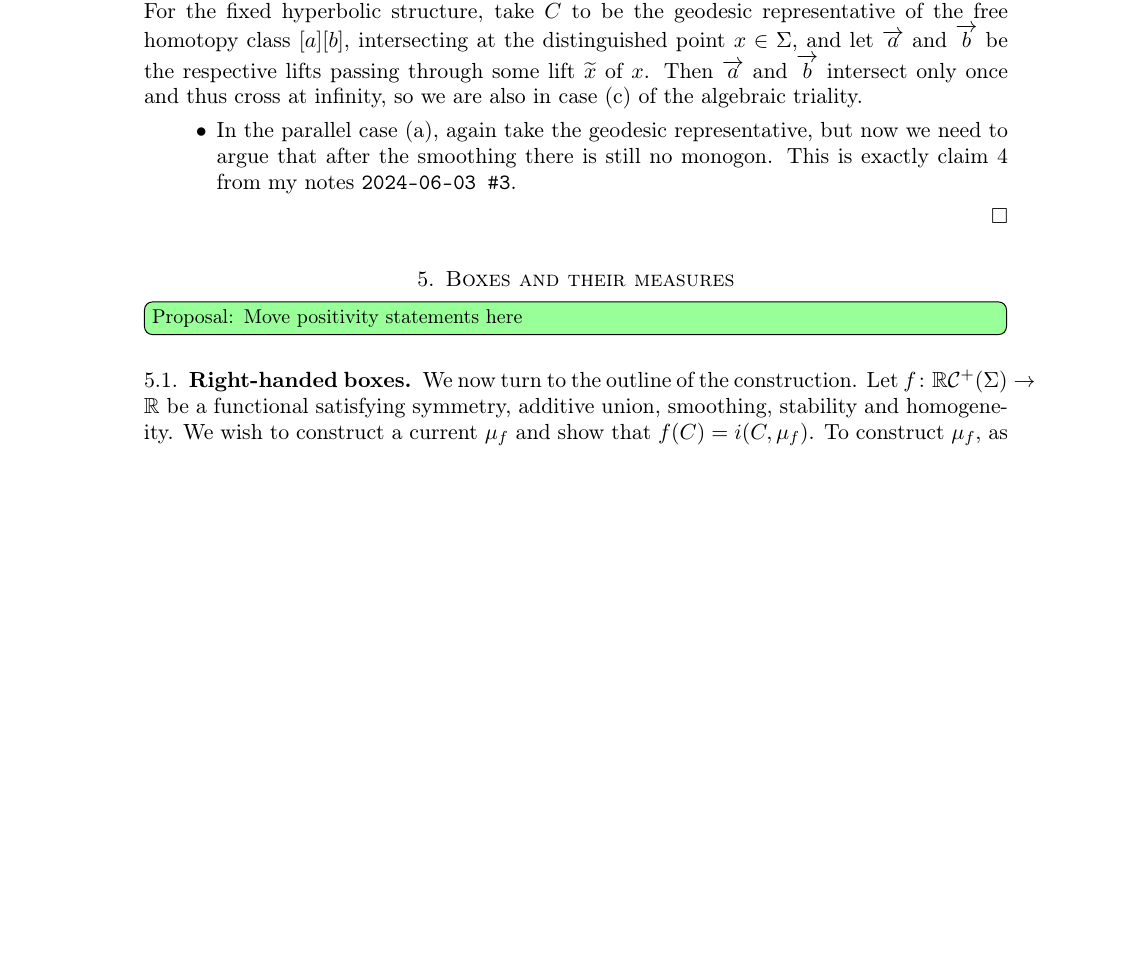
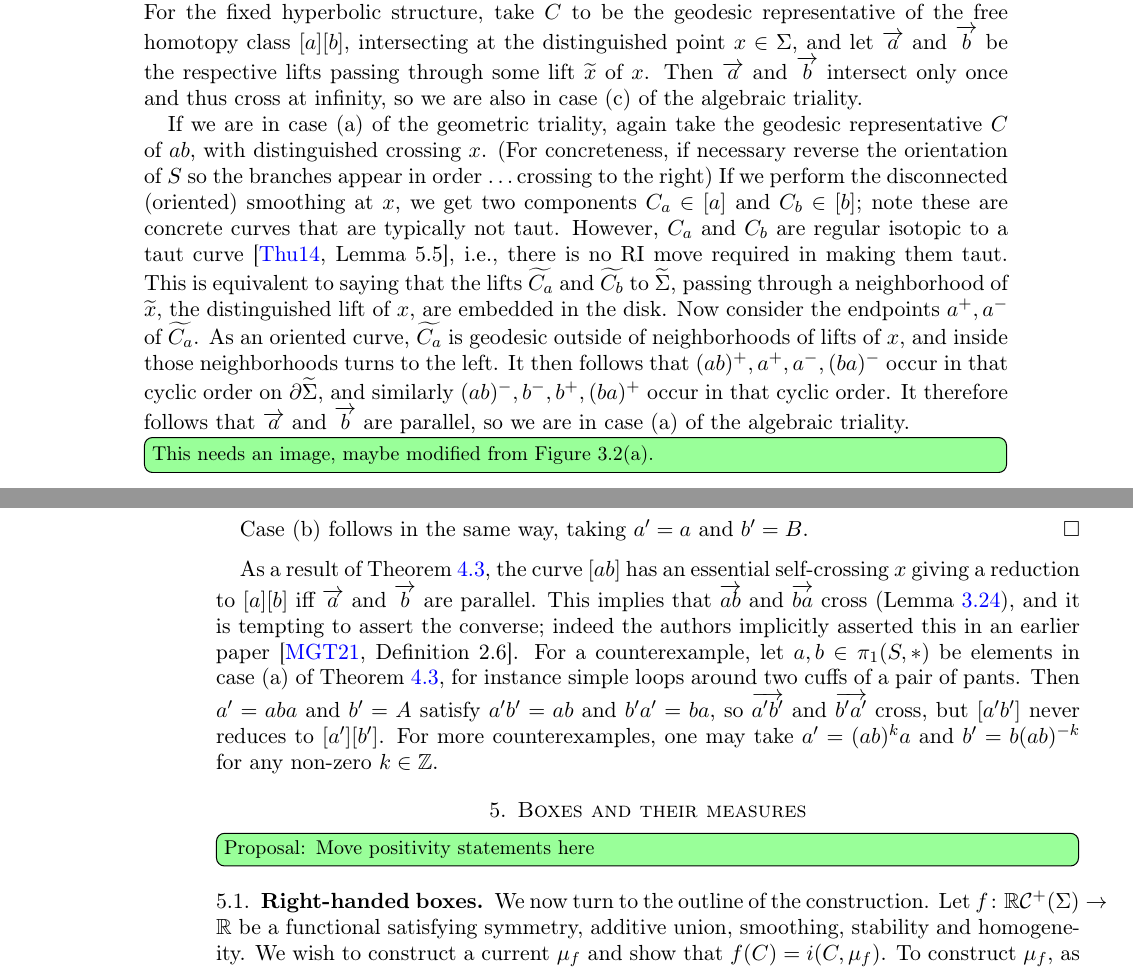
Before and after one commit to dpthurst/Currents-and-intersections, a LaTeX paper (Intersections.tex, which reads crossing2.tex): part of page 33 of 85 before the commit and two parts of pages 33 and 34 of 85 after it, the two joined at a grey line, cut so that both start at the same text, the shorter picture padded with empty space. Compiled offline with pdfLaTeX.

Commit message:
Complete triality proof

```diff
--- a/crossing2.tex
+++ b/crossing2.tex
@@ -97,13 +97,46 @@ intersections.
   $\ora{b}$ intersect only once and thus cross at infinity, so we are
   also in case~(c) of the algebraic triality.
 
-  \begin{itemize}
-  \item In the parallel case (a), again take the geodesic
-    representative, but now we need to argue that after the smoothing
-    there is still no monogon. This is exactly claim 4 from my notes
-    \texttt{2024-06-03 \#3}.
-  \end{itemize}
+  If we are in case~(a) of the geometric triality, again take the
+  geodesic representative $C$ of $ab$, with distinguished
+  crossing~$x$. (For concreteness, if necessary reverse the
+  orientation of~$S$ so the branches appear in order \dots crossing to
+  the right) If we
+  perform the disconnected (oriented) smoothing at $x$, we get two
+  components $C_a \in [a]$ and $C_b \in [b]$; note these are concrete
+  curves that are typically not taut. However, $C_a$ and $C_b$ are
+  regular isotopic to a taut curve \cite[Lemma 5.5]{Thurston14:PBI},
+  i.e., there is no RI move required in making them taut. This is
+  equivalent to saying that the lifts $\wt{C_a}$ and $\wt{C_b}$ to
+  $\wt{\Sigma}$, passing through a neighborhood of $\wt{x}$, the
+  distinguished lift of~$x$, are embedded in the disk. Now consider
+  the endpoints $a^+, a^-$ of $\wt{C_a}$. As an oriented curve,
+  $\wt{C_a}$ is geodesic outside of neighborhoods of lifts of $x$, and
+  inside those neighborhoods turns to the left. It then follows that
+  $(ab)^+, a^+, a^-, (ba)^-$ occur in that cyclic order on
+  $\partial \wt{\Sigma}$, and similarly $(ab)^-, b^-,b^+,(ba)^+$ occur
+  in that cyclic order. It therefore follows that $\ora{a}$ and
+  $\ora{b}$ are parallel, so we are in case~(a) of the algebraic
+  triality.
+  \DPTtodo[inline]{This needs an image, maybe modified from Figure 3.2(a).}
+
+  Case~(b) follows in the same way, taking $a'=a$ and $b'=B$.
 \end{proof}
+
+As a result of Theorem~\ref{thm:crossings-triality}, the curve $[ab]$
+has an essential self-crossing~$x$ giving a reduction to $[a][b]$ iff
+$\ora{a}$ and $\ora{b}$ are parallel. This implies that $\ora{ab}$ and
+$\ora{ba}$ cross (Lemma~\ref{lem:righthandedfoundation}), and it is
+tempting to assert the converse; indeed the authors implicitly
+asserted this in an earlier paper \cite[Definition
+2.6]{MGT21:Smoothings}. For a counterexample, let $a,b \in \pi_1(S,*)$
+be elements in case~(a) of Theorem~\ref{thm:crossings-triality}, for
+instance simple loops around two cuffs of a pair of pants. Then
+$a' = aba$ and $b' = A$ satisfy $a'b' = ab$ and $b'a' = ba$, so
+$\ora{a'b'}$ and $\ora{b'a'}$ cross, but $[a'b']$ never reduces to
+$[a'][b']$. For more counterexamples, one may take $a' = (ab)^ka$ and
+$b' = b(ab)^{-k}$ for any non-zero $k \in \bbZ$.
+
 
 %%% Local Variables:
 %%% mode: latex
```
Also changed, not shown: crossing2.tex (2 more changed lines).
